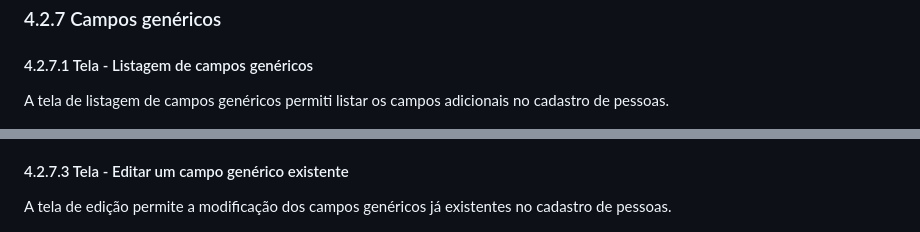
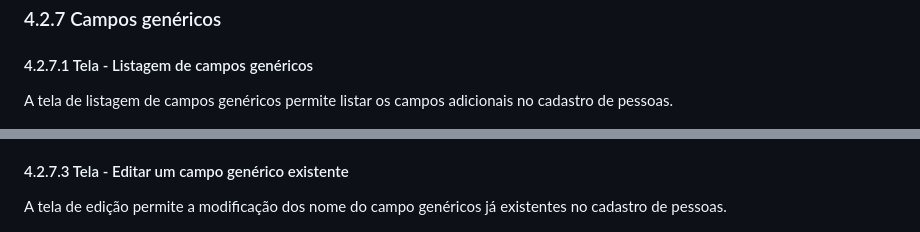
Before and after one commit to ICEI-PUC-Minas-PMV-ADS/PMV-ADS-2023-1-E1-PROJ-WEB-T14-G5-Cadastro_De_Pessoas, a Markdown page: docs/04-Projeto de Interface.md, 2 parts joined by grey strips. Drawn GitHub-style.

```diff
--- a/docs/04-Projeto de Interface.md
+++ b/docs/04-Projeto de Interface.md
@@ -293,7 +293,7 @@ Figura X - Tela de edição de uma pessoa já cadastrada
 
 #### 4.2.7.1 Tela - Listagem de campos genéricos
 
-A tela de listagem de campos genéricos permiti listar os campos adicionais no cadastro de pessoas.
+A tela de listagem de campos genéricos permite listar os campos adicionais no cadastro de pessoas.
 
 <p align='center'>
 <img src='img/telas/tela-cadastro-genericos.png'><BR>
@@ -311,7 +311,7 @@ Figura X - Tela de inserir um novo campo genérico
 
 #### 4.2.7.3 Tela - Editar um campo genérico existente
 
-A tela de edição permite a modificação dos campos genéricos já existentes no cadastro de pessoas.
+A tela de edição permite a modificação dos nome do campo genéricos já existentes no cadastro de pessoas.
 
 <p align='center'>
 <img src='img/telas/tela-campo-generico-editar.png'><BR>
```
